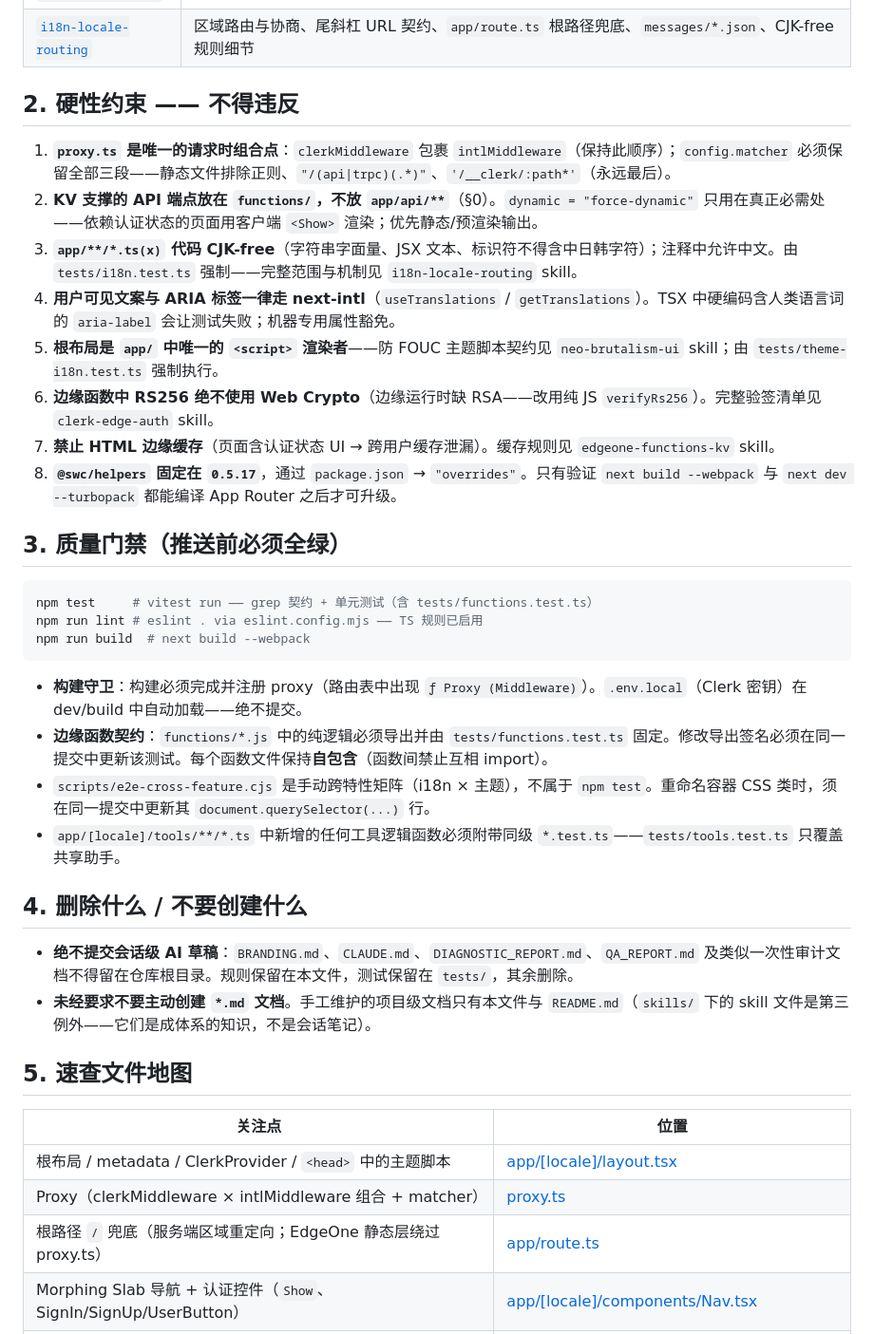
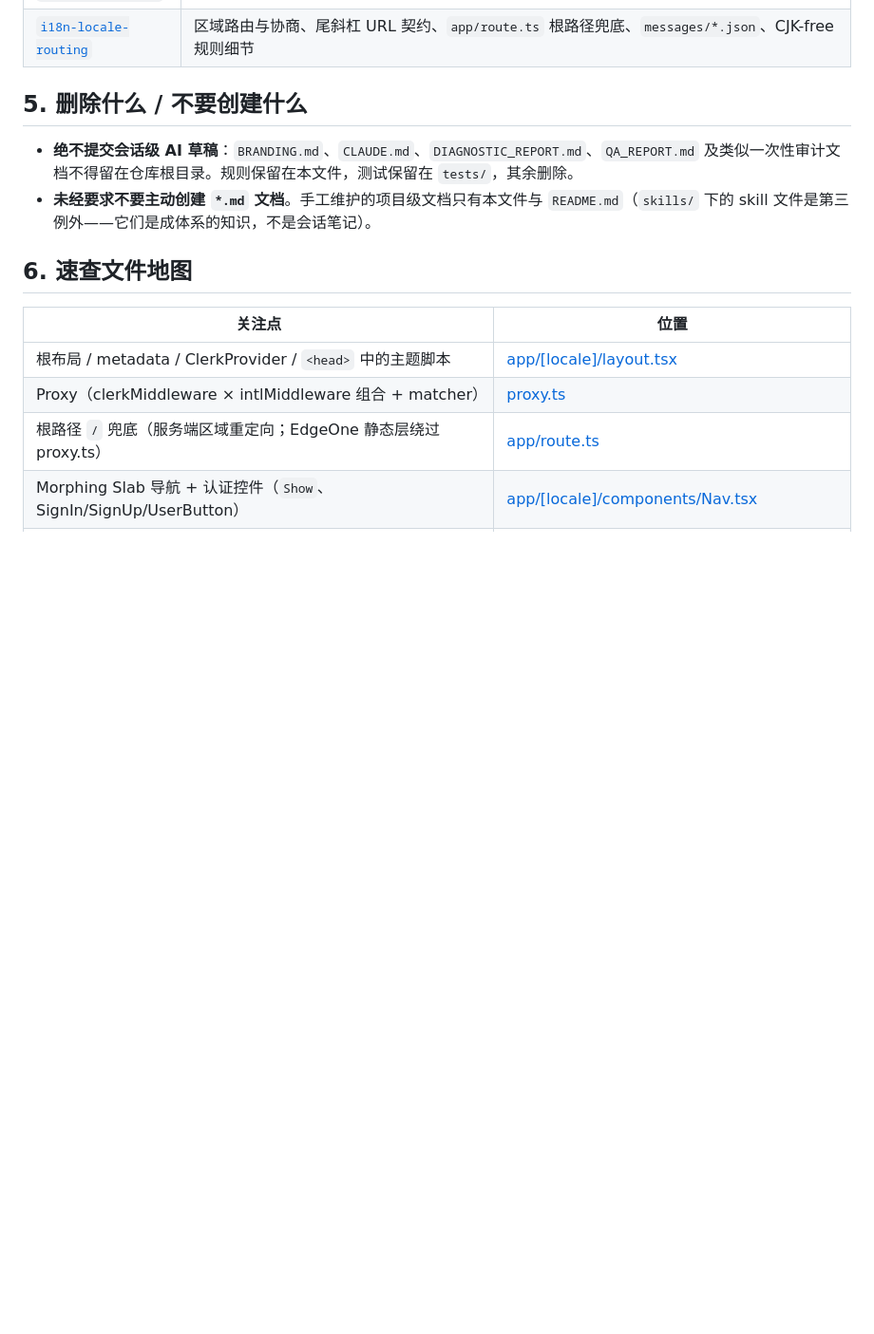
Before and after one commit to ymslucky/demo, a Markdown page: AGENTS.md, the part around one of its changes. Shown at 95% size. Rendered like a GitHub page; blank space fills up the shorter version.

````diff
--- a/AGENTS.md
+++ b/AGENTS.md
@@ -39,36 +83,12 @@ skill**；本文件只保留不变量。
 | [`neo-brutalism-ui`](skills/neo-brutalism-ui/SKILL.md) | CSS/token、阴影、容器与断点、Nav/dock、动效、图标、主题初始化脚本 |
 | [`i18n-locale-routing`](skills/i18n-locale-routing/SKILL.md) | 区域路由与协商、尾斜杠 URL 契约、`app/route.ts` 根路径兜底、`messages/*.json`、CJK-free 规则细节 |
 
-## 2. 硬性约束 —— 不得违反
-
-1. **`proxy.ts` 是唯一的请求时组合点**：`clerkMiddleware` 包裹 `intlMiddleware`（保持此顺序）；`config.matcher` 必须保留全部三段——静态文件排除正则、`"/(api|trpc)(.*)"`、`'/__clerk/:path*'`（永远最后）。
-2. **KV 支撑的 API 端点放在 `functions/`，不放 `app/api/**`**（§0）。`dynamic = "force-dynamic"` 只用在真正必需处——依赖认证状态的页面用客户端 `<Show>` 渲染；优先静态/预渲染输出。
-3. **`app/**/*.ts(x)` 代码 CJK-free**（字符串字面量、JSX 文本、标识符不得含中日韩字符）；注释中允许中文。由 `tests/i18n.test.ts` 强制——完整范围与机制见 `i18n-locale-routing` skill。
-4. **用户可见文案与 ARIA 标签一律走 next-intl**（`useTranslations` / `getTranslations`）。TSX 中硬编码含人类语言词的 `aria-label` 会让测试失败；机器专用属性豁免。
-5. **根布局是 `app/` 中唯一的 `<script>` 渲染者**——防 FOUC 主题脚本契约见 `neo-brutalism-ui` skill；由 `tests/theme-i18n.test.ts` 强制执行。
-6. **边缘函数中 RS256 绝不使用 Web Crypto**（边缘运行时缺 RSA——改用纯 JS `verifyRs256`）。完整验签清单见 `clerk-edge-auth` skill。
-7. **禁止 HTML 边缘缓存**（页面含认证状态 UI → 跨用户缓存泄漏）。缓存规则见 `edgeone-functions-kv` skill。
-8. **`@swc/helpers` 固定在 `0.5.17`**，通过 `package.json` → `"overrides"`。只有验证 `next build --webpack` 与 `next dev --turbopack` 都能编译 App Router 之后才可升级。
-
-## 3. 质量门禁（推送前必须全绿）
-
-```bash
-npm test     # vitest run —— grep 契约 + 单元测试（含 tests/functions.test.ts）
-npm run lint # eslint . via eslint.config.mjs —— TS 规则已启用
-npm run build  # next build --webpack
-```
-
-- **构建守卫**：构建必须完成并注册 proxy（路由表中出现 `ƒ Proxy (Middleware)`）。`.env.local`（Clerk 密钥）在 dev/build 中自动加载——绝不提交。
-- **边缘函数契约**：`functions/*.js` 中的纯逻辑必须导出并由 `tests/functions.test.ts` 固定。修改导出签名必须在同一提交中更新该测试。每个函数文件保持**自包含**（函数间禁止互相 import）。
-- `scripts/e2e-cross-feature.cjs` 是手动跨特性矩阵（i18n × 主题），不属于 `npm test`。重命名容器 CSS 类时，须在同一提交中更新其 `document.querySelector(...)` 行。
-- `app/[locale]/tools/**/*.ts` 中新增的任何工具逻辑函数必须附带同级 `*.test.ts`——`tests/tools.test.ts` 只覆盖共享助手。
-
-## 4. 删除什么 / 不要创建什么
+## 5. 删除什么 / 不要创建什么
 
 - **绝不提交会话级 AI 草稿**：`BRANDING.md`、`CLAUDE.md`、`DIAGNOSTIC_REPORT.md`、`QA_REPORT.md` 及类似一次性审计文档不得留在仓库根目录。规则保留在本文件，测试保留在 `tests/`，其余删除。
 - **未经要求不要主动创建 `*.md` 文档**。手工维护的项目级文档只有本文件与 `README.md`（`skills/` 下的 skill 文件是第三例外——它们是成体系的知识，不是会话笔记）。
 
-## 5. 速查文件地图
+## 6. 速查文件地图
 
 | 关注点 | 位置 |
 |---|---|
````
Also changed, not shown: other parts of AGENTS.md (+56 -12 lines).
